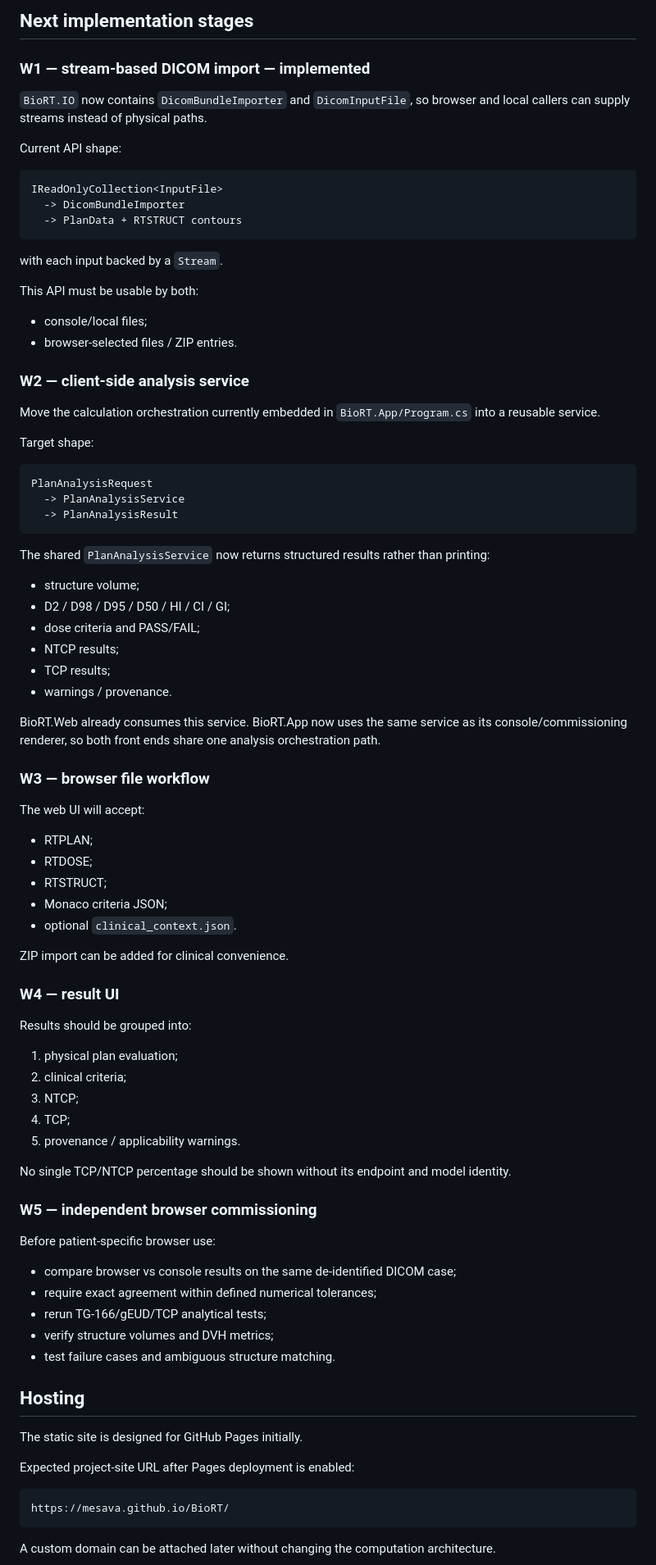
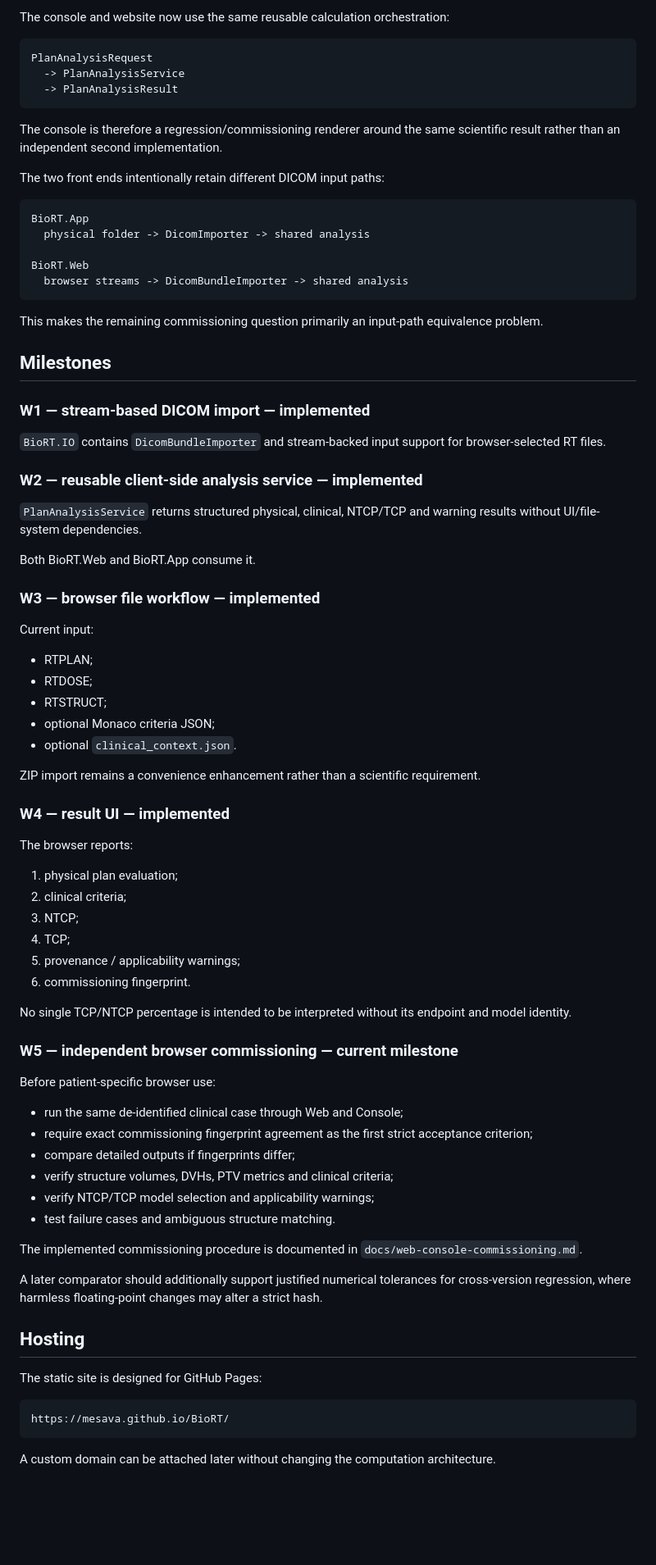
Before and after one commit to mesava/BioRT, a Markdown page: docs/web-architecture.md, the part around one of its changes. Shown at 82% size. Rendered like a GitHub page; blank space fills up the shorter version.

Commit message:
docs: mark web analysis milestones implemented

````diff
--- a/docs/web-architecture.md
+++ b/docs/web-architecture.md
@@ -63,29 +71,5 @@ At this milestone the browser validates/imports the RT bundle and reports fracti
 
-## Next implementation stages
-
-### W1 — stream-based DICOM import — implemented
-
-`BioRT.IO` now contains `DicomBundleImporter` and `DicomInputFile`, so browser and local callers can supply streams instead of physical paths.
-
-Current API shape:
-
-```text
-IReadOnlyCollection<InputFile>
-  -> DicomBundleImporter
-  -> PlanData + RTSTRUCT contours
-```
-
-with each input backed by a `Stream`.
-
-This API must be usable by both:
-- console/local files;
-- browser-selected files / ZIP entries.
-
-### W2 — client-side analysis service
-
-Move the calculation orchestration currently embedded in `BioRT.App/Program.cs` into a reusable service.
-
-Target shape:
+The console and website now use the same reusable calculation orchestration:
 
 ```text
 PlanAnalysisRequest
@@ -93,52 +77,72 @@ PlanAnalysisRequest
   -> PlanAnalysisResult
 ```
 
-The shared `PlanAnalysisService` now returns structured results rather than printing:
-- structure volume;
-- D2 / D98 / D95 / D50 / HI / CI / GI;
-- dose criteria and PASS/FAIL;
-- NTCP results;
-- TCP results;
-- warnings / provenance.
+The console is therefore a regression/commissioning renderer around the same scientific result rather than an independent second implementation.
 
-BioRT.Web already consumes this service. BioRT.App now uses the same service as its console/commissioning renderer, so both front ends share one analysis orchestration path.
+The two front ends intentionally retain different DICOM input paths:
 
-### W3 — browser file workflow
+```text
+BioRT.App
+  physical folder -> DicomImporter -> shared analysis
 
-The web UI will accept:
+BioRT.Web
+  browser streams -> DicomBundleImporter -> shared analysis
+```
+
+This makes the remaining commissioning question primarily an input-path equivalence problem.
+
+## Milestones
+
+### W1 — stream-based DICOM import — implemented
+
+`BioRT.IO` contains `DicomBundleImporter` and stream-backed input support for browser-selected RT files.
+
+### W2 — reusable client-side analysis service — implemented
+
+`PlanAnalysisService` returns structured physical, clinical, NTCP/TCP and warning results without UI/file-system dependencies.
+
+Both BioRT.Web and BioRT.App consume it.
+
+### W3 — browser file workflow — implemented
+
+Current input:
 - RTPLAN;
 - RTDOSE;
 - RTSTRUCT;
-- Monaco criteria JSON;
+- optional Monaco criteria JSON;
 - optional `clinical_context.json`.
 
-ZIP import can be added for clinical convenience.
+ZIP import remains a convenience enhancement rather than a scientific requirement.
 
-### W4 — result UI
+### W4 — result UI — implemented
 
-Results should be grouped into:
+The browser reports:
 1. physical plan evaluation;
 2. clinical criteria;
 3. NTCP;
 4. TCP;
-5. provenance / applicability warnings.
+5. provenance / applicability warnings;
+6. commissioning fingerprint.
 
-No single TCP/NTCP percentage should be shown without its endpoint and model identity.
+No single TCP/NTCP percentage is intended to be interpreted without its endpoint and model identity.
 
-### W5 — independent browser commissioning
+### W5 — independent browser commissioning — current milestone
 
 Before patient-specific browser use:
-- compare browser vs console results on the same de-identified DICOM case;
-- require exact agreement within defined numerical tolerances;
-- rerun TG-166/gEUD/TCP analytical tests;
-- verify structure volumes and DVH metrics;
+- run the same de-identified clinical case through Web and Console;
+- require exact commissioning fingerprint agreement as the first strict acceptance criterion;
+- compare detailed outputs if fingerprints differ;
+- verify structure volumes, DVHs, PTV metrics and clinical criteria;
+- verify NTCP/TCP model selection and applicability warnings;
 - test failure cases and ambiguous structure matching.
+
+The implemented commissioning procedure is documented in `docs/web-console-commissioning.md`.
+
+A later comparator should additionally support justified numerical tolerances for cross-version regression, where harmless floating-point changes may alter a strict hash.
 
 ## Hosting
 
-The static site is designed for GitHub Pages initially.
-
-Expected project-site URL after Pages deployment is enabled:
+The static site is designed for GitHub Pages:
 
 ```text
 https://mesava.github.io/BioRT/
````
Also changed, not shown: other parts of docs/web-architecture.md (+34 -26 lines).
